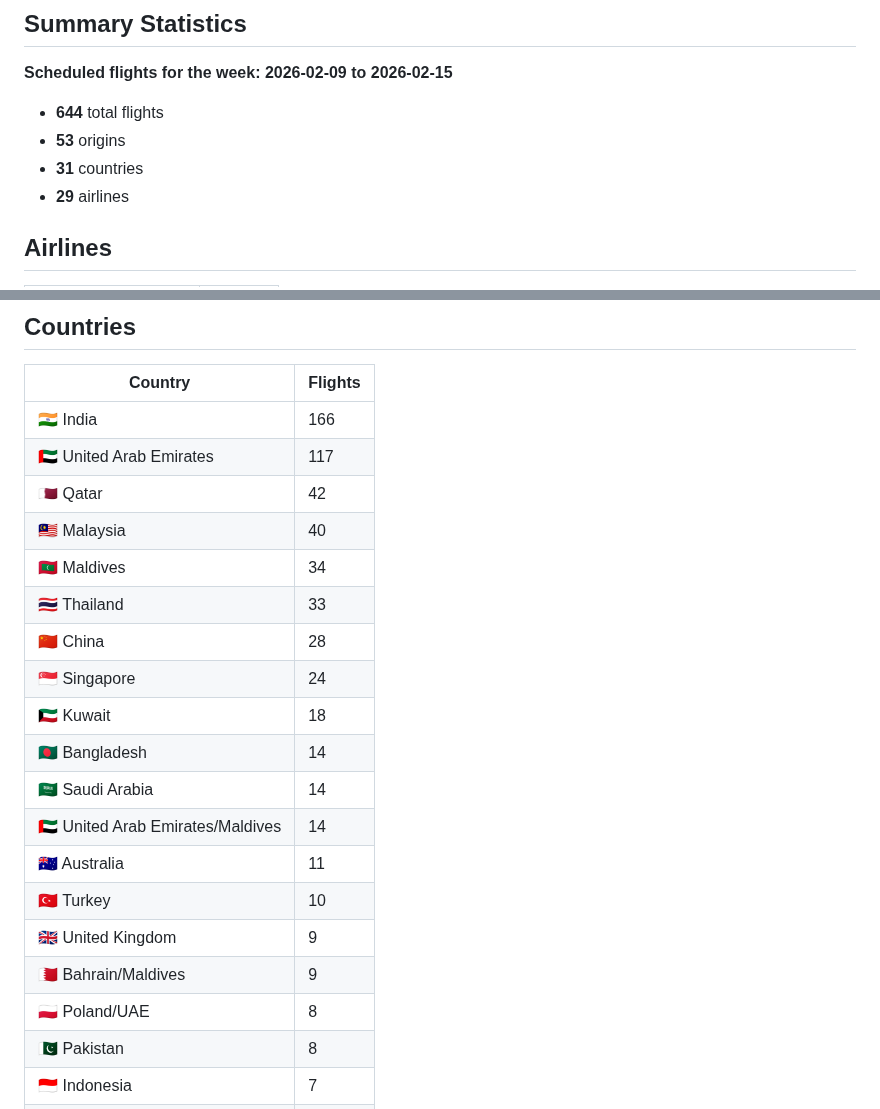
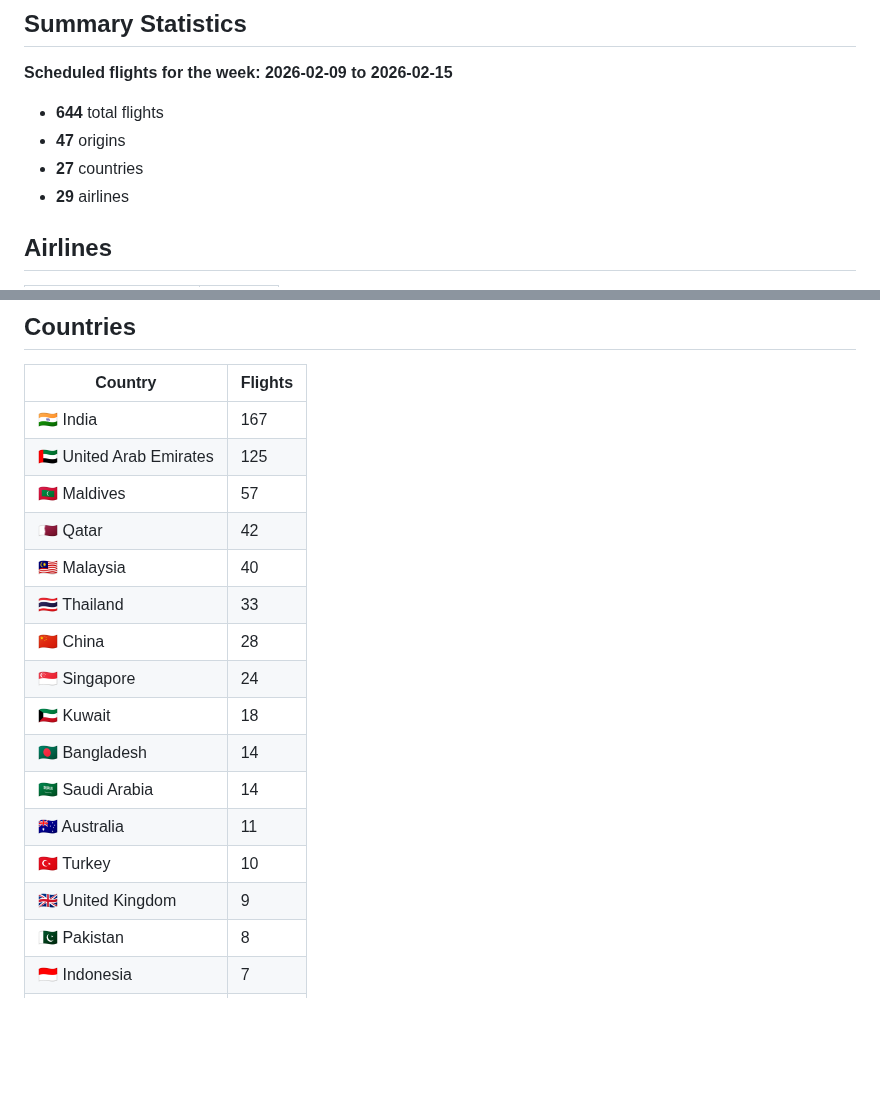
Before and after one commit to nuuuwan/lk_air_travel, a Markdown page: README.md, 2 parts joined by grey strips. GitHub-like rendering; blank space fills up the shorter version.

```diff
--- a/README.md
+++ b/README.md
@@ -34,8 +34,8 @@ Each flight record includes:
 **Scheduled flights for the week: 2026-02-09 to 2026-02-15**
 
 - **644** total flights
-- **53** origins
-- **31** countries
+- **47** origins
+- **27** countries
 - **29** airlines
 
 ## Airlines
@@ -76,23 +76,20 @@ Each flight record includes:
 
 | Country | Flights |
 |---------|---------------|
-| 🇮🇳 India | 166 |
-| 🇦🇪 United Arab Emirates | 117 |
+| 🇮🇳 India | 167 |
+| 🇦🇪 United Arab Emirates | 125 |
+| 🇲🇻 Maldives | 57 |
 | 🇶🇦 Qatar | 42 |
 | 🇲🇾 Malaysia | 40 |
-| 🇲🇻 Maldives | 34 |
 | 🇹🇭 Thailand | 33 |
 | 🇨🇳 China | 28 |
 | 🇸🇬 Singapore | 24 |
 | 🇰🇼 Kuwait | 18 |
 | 🇧🇩 Bangladesh | 14 |
 | 🇸🇦 Saudi Arabia | 14 |
-| 🇦🇪 United Arab Emirates/Maldives | 14 |
 | 🇦🇺 Australia | 11 |
 | 🇹🇷 Turkey | 10 |
 | 🇬🇧 United Kingdom | 9 |
-| 🇧🇭 Bahrain/Maldives | 9 |
-| 🇵🇱 Poland/UAE | 8 |
 | 🇵🇰 Pakistan | 8 |
 | 🇮🇩 Indonesia | 7 |
 | 🇭🇰 Hong Kong | 7 |
```
Also changed, not shown: other parts of README.md (+6 -13 lines), images/flight_map.png.
